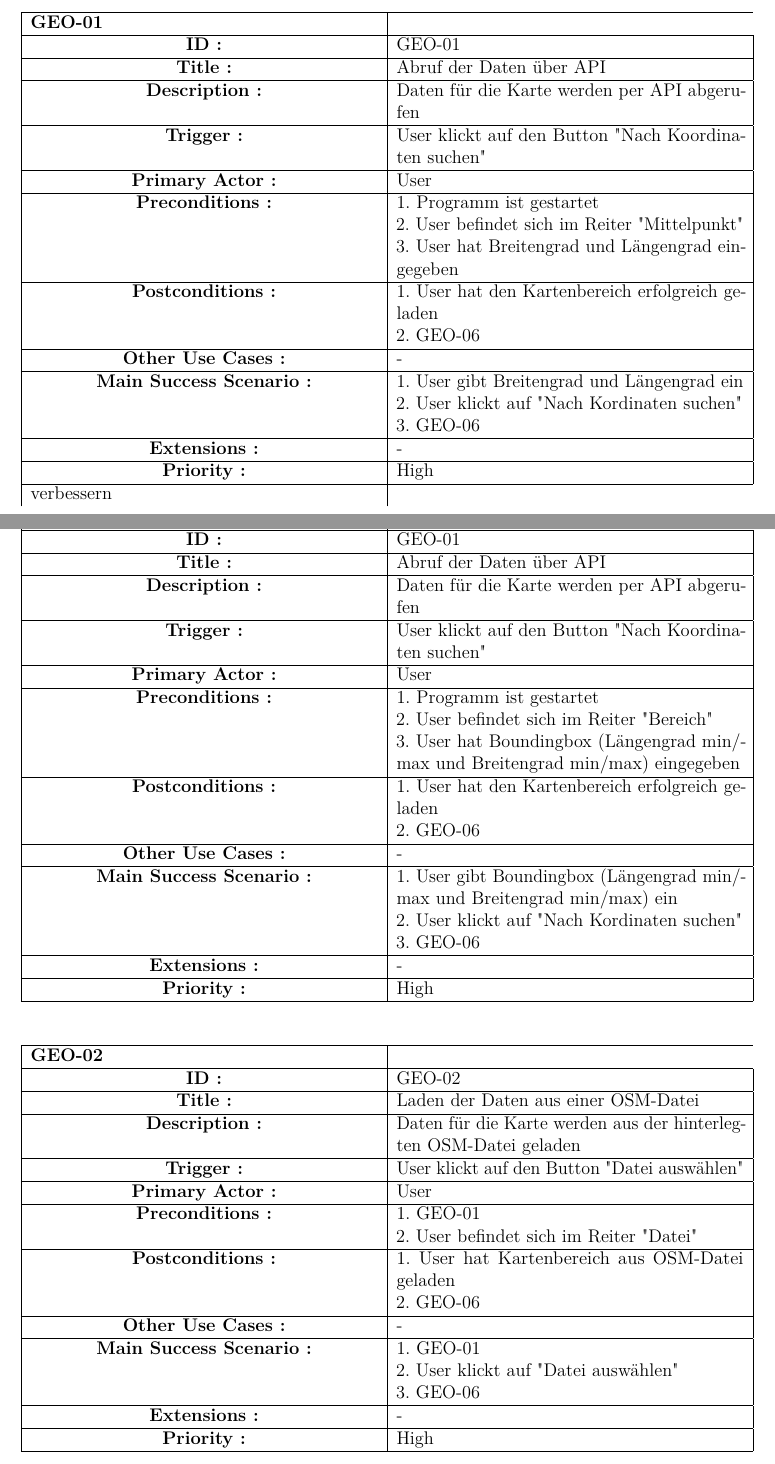
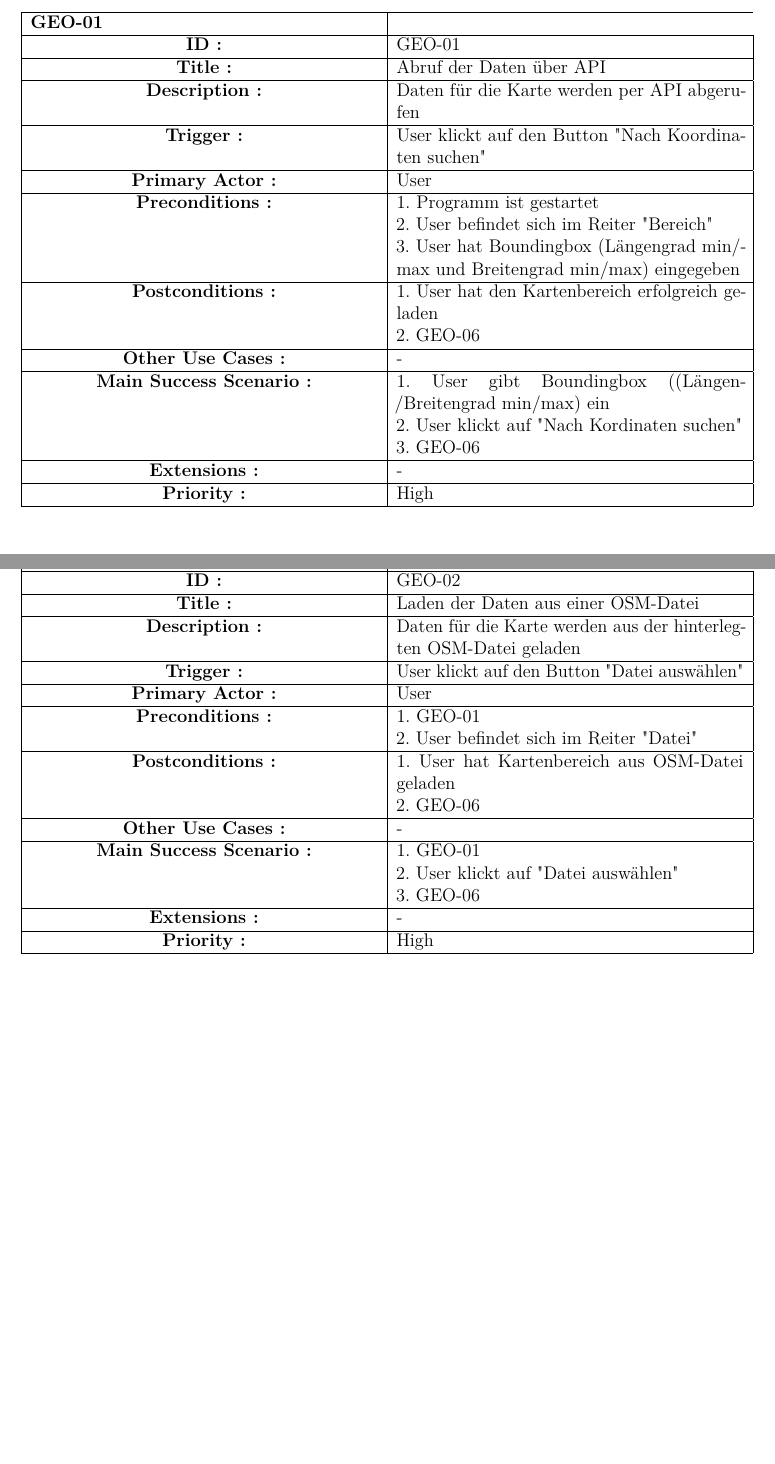
Before and after one commit to Hator21/GeoGraph2017, a LaTeX document (Doku/Pflichtenheft/Pflichtenheft GeoGraph/Pflichtenheft_GeoGraph.tex, which reads Doku/Pflichtenheft/Pflichtenheft GeoGraph/content/Auswertung.tex): two parts of pages 6 and 7 of 20 before the commit and two parts of pages 6 and 7 of 19 after it, joined at a grey line, cut so that both start at the same text, the shorter picture padded with empty space. Compiled offline with pdfLaTeX; an older LaTeX class or package is replaced by its successor.

```diff
--- a/Doku/Pflichtenheft/Pflichtenheft GeoGraph/content/Auswertung.tex
+++ b/Doku/Pflichtenheft/Pflichtenheft GeoGraph/content/Auswertung.tex
@@ -57,35 +55,6 @@
 
 	\section{\Large PRODUKTFUNKTIONEN}
 	\subsection{Usecase-Beschreibungen}
-
-	\begin{table}[H]
-		\begin{tabular}{|p{8cm}|p{8cm}|}
-			\hline
-			\textbf{GEO-01 } \\
-			\hline
-			\textbf{ID :}\centering & GEO-01  \\ \hline
-			\textbf{Title :}\centering & Abruf der Daten über API \\ \hline
-			\textbf{Description :}\centering & Daten für die Karte werden per API abgerufen \\ \hline
-			\textbf{Trigger :}\centering & User klickt auf den Button "Nach Koordinaten suchen" \\ \hline
-			\textbf{Primary Actor :} \centering & User \\ \hline
-			\textbf{Preconditions :}\centering &
-			1. Programm ist gestartet \newline
-			2. User befindet sich im Reiter "Mittelpunkt" \newline
-			3. User hat Breitengrad und Längengrad eingegeben	\\ \hline
-			\textbf{Postconditions :}\centering &
-			1. User hat den Kartenbereich erfolgreich geladen \newline
-			2. GEO-06 \\ \hline
-			\textbf{Other Use Cases :}\centering & - \\ \hline
-			\textbf{Main Success Scenario :}\centering &
-			1. User gibt Breitengrad und Längengrad ein \newline
-			2. User klickt auf "Nach Kordinaten suchen" \newline
-			3. GEO-06 \\ \hline
-			\textbf{Extensions :}\centering & - \\ \hline
-			\textbf{Priority :}\centering & High \\ \hline
-			verbessern
-		\end{tabular}
-	\end{table}
-
 	\begin{table}[H]
 		\begin{tabular}{|p{8cm}|p{8cm}|}
 			\hline
@@ -105,7 +74,7 @@
 			2. GEO-06 \\ \hline
 			\textbf{Other Use Cases :}\centering & - \\ \hline
 			\textbf{Main Success Scenario :}\centering &
-			1. User gibt Boundingbox (Längengrad min/max und Breitengrad min/max) ein \newline
+			1. User gibt Boundingbox ((Längen-/Breitengrad min/max) ein \newline
 			2. User klickt auf "Nach Kordinaten suchen" \newline
 			3. GEO-06 \\ \hline
 			\textbf{Extensions :}\centering & - \\ \hline
```
Also changed, not shown: Doku/Pflichtenheft/Pflichtenheft GeoGraph/Pflichtenheft_GeoGraph.pdf, Doku/Pflichtenheft/Pflichtenheft GeoGraph/images/Squenz.PNG, Doku/Pflichtenheft/Pflichtenheft GeoGraph/images/Zustandsdiagramm.PNG, Doku/Pflichtenheft/Pflichtenheft GeoGraph/content/Auswertung.tex (41 more changed lines), 5 other files.
